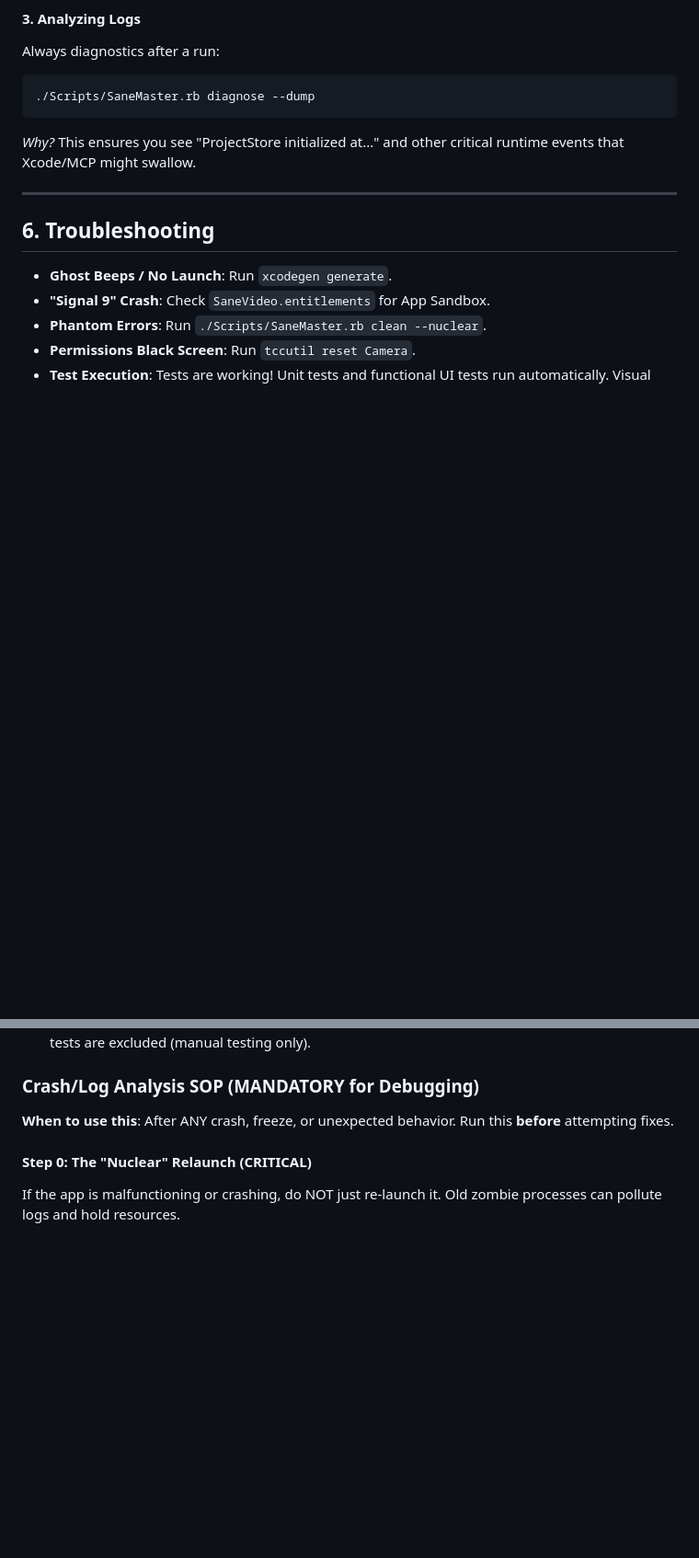
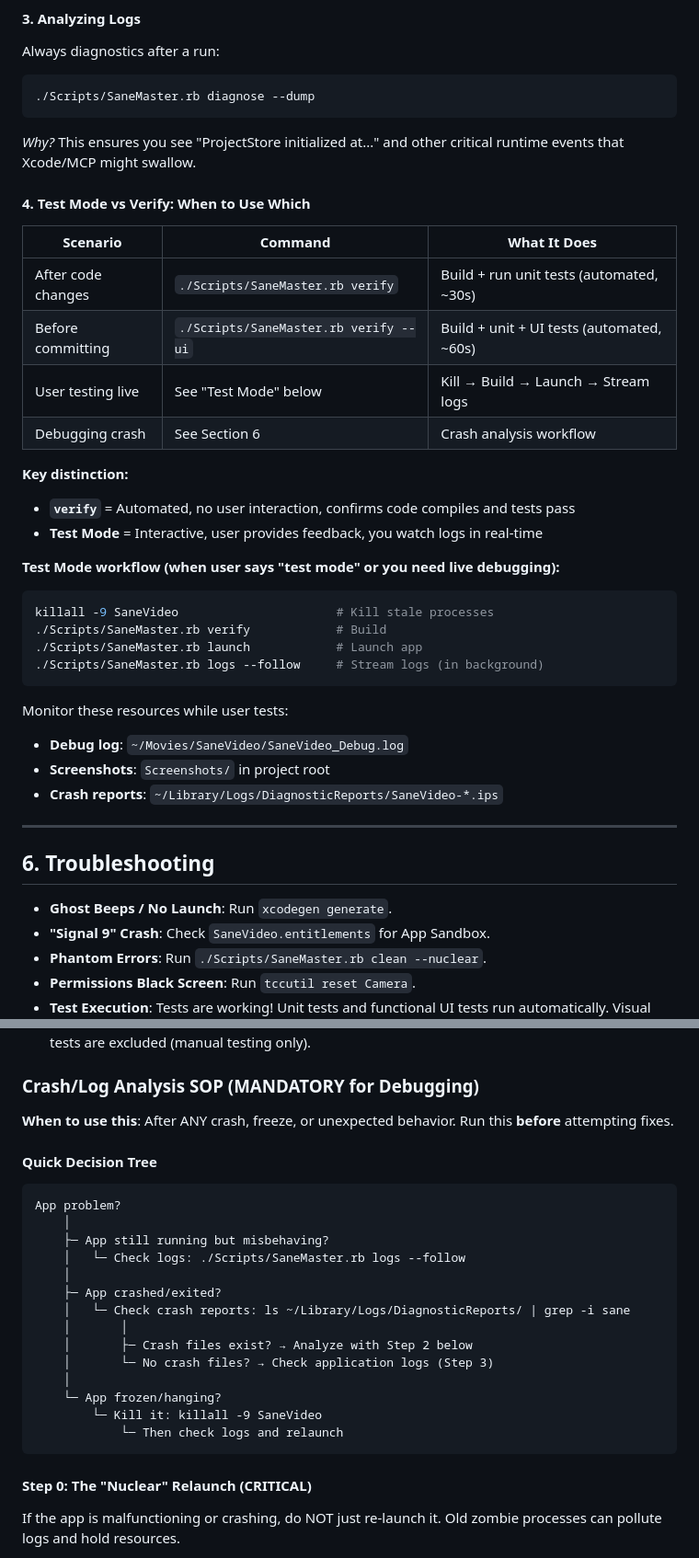
Before and after one commit to sane-apps/SaneVideo, a Markdown page: DEVELOPMENT.md, 2 parts joined by grey strips. Shown at 92% size. Drawn GitHub-style; blank space fills up the shorter version.

````diff
--- a/DEVELOPMENT.md
+++ b/DEVELOPMENT.md
@@ -277,6 +344,32 @@ Always diagnostics after a run:
 
 *Why?* This ensures you see "ProjectStore initialized at..." and other critical runtime events that Xcode/MCP might swallow.
 
+#### 4. Test Mode vs Verify: When to Use Which
+
+| Scenario | Command | What It Does |
+|----------|---------|--------------|
+| After code changes | `./Scripts/SaneMaster.rb verify` | Build + run unit tests (automated, ~30s) |
+| Before committing | `./Scripts/SaneMaster.rb verify --ui` | Build + unit + UI tests (automated, ~60s) |
+| User testing live | See "Test Mode" below | Kill → Build → Launch → Stream logs |
+| Debugging crash | See Section 6 | Crash analysis workflow |
+
+**Key distinction:**
+- **`verify`** = Automated, no user interaction, confirms code compiles and tests pass
+- **Test Mode** = Interactive, user provides feedback, you watch logs in real-time
+
+**Test Mode workflow (when user says "test mode" or you need live debugging):**
+```bash
+killall -9 SaneVideo                      # Kill stale processes
+./Scripts/SaneMaster.rb verify            # Build
+./Scripts/SaneMaster.rb launch            # Launch app
+./Scripts/SaneMaster.rb logs --follow     # Stream logs (in background)
+```
+
+Monitor these resources while user tests:
+- **Debug log**: `~/Movies/SaneVideo/SaneVideo_Debug.log`
+- **Screenshots**: `Screenshots/` in project root
+- **Crash reports**: `~/Library/Logs/DiagnosticReports/SaneVideo-*.ips`
+
 ---
 
 ## 6. Troubleshooting
@@ -290,6 +383,25 @@ Always diagnostics after a run:
 ### Crash/Log Analysis SOP (MANDATORY for Debugging)
 
 **When to use this**: After ANY crash, freeze, or unexpected behavior. Run this **before** attempting fixes.
+
+#### Quick Decision Tree
+
+```
+App problem?
+    │
+    ├─ App still running but misbehaving?
+    │   └─ Check logs: ./Scripts/SaneMaster.rb logs --follow
+    │
+    ├─ App crashed/exited?
+    │   └─ Check crash reports: ls ~/Library/Logs/DiagnosticReports/ | grep -i sane
+    │       │
+    │       ├─ Crash files exist? → Analyze with Step 2 below
+    │       └─ No crash files? → Check application logs (Step 3)
+    │
+    └─ App frozen/hanging?
+        └─ Kill it: killall -9 SaneVideo
+            └─ Then check logs and relaunch
+```
 
 #### Step 0: The "Nuclear" Relaunch (CRITICAL)
 
````
Also changed, not shown: other parts of DEVELOPMENT.md (+115 -43 lines).
